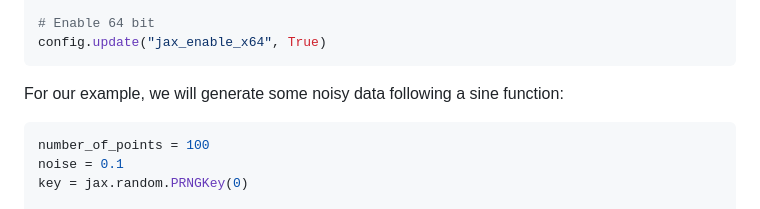
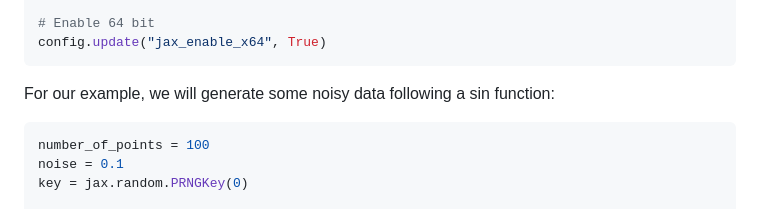
Before and after one commit to jswu18/gvi-gaussian-process, a Markdown page: README.md, the part around the change. GitHub-like rendering.

````diff
--- a/README.md
+++ b/README.md
@@ -59,7 +59,7 @@ from jax.config import config
 config.update("jax_enable_x64", True)
 ```
 
-For our example, we will generate some noisy data following a sine function:
+For our example, we will generate some noisy data following a sin function:
 ```python
 number_of_points = 100
 noise = 0.1
````
